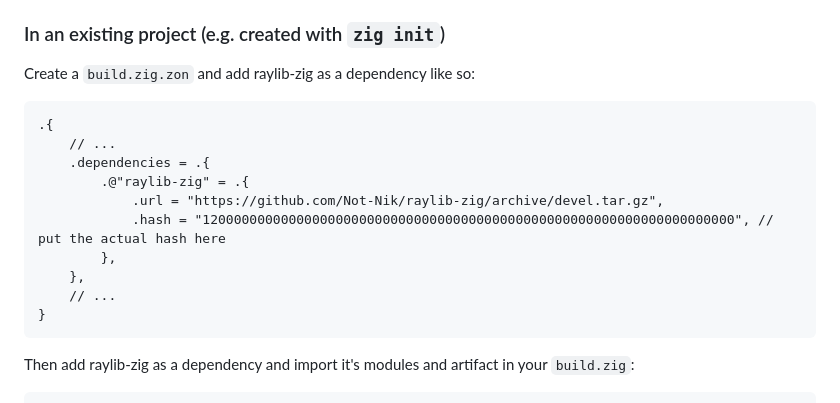
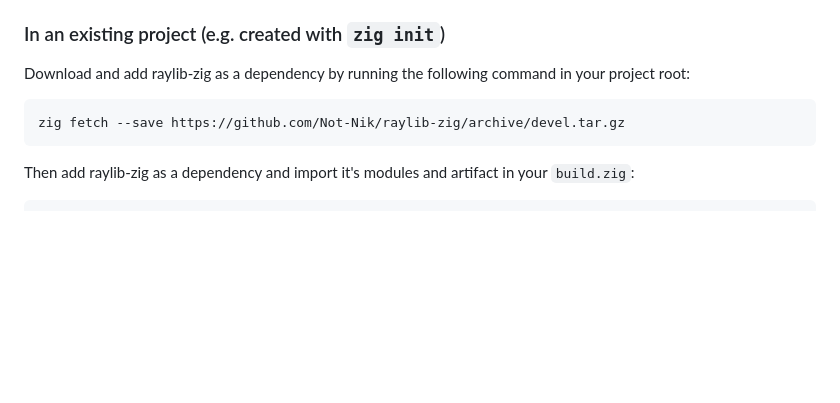
Before and after one commit to Not-Nik/raylib-zig, a Markdown page: README.md, the part around the change. Drawn GitHub-style; blank space fills up the shorter version.

Commit message:
Modernize installation method

````diff
--- a/README.md
+++ b/README.md
@@ -59,19 +59,10 @@ To build all available examples simply `zig build examples`. To list available e
 
 ### In an existing project (e.g. created with `zig init`)
 
-Create a `build.zig.zon` and add raylib-zig as a dependency like so:
+Download and add raylib-zig as a dependency by running the following command in your project root:
 
 ```
-.{
-    // ...
-    .dependencies = .{
-        .@"raylib-zig" = .{
-            .url = "https://github.com/Not-Nik/raylib-zig/archive/devel.tar.gz",
-            .hash = "12000000000000000000000000000000000000000000000000000000000000000000", // put the actual hash here
-        },
-    },
-    // ...
-}
+zig fetch --save https://github.com/Not-Nik/raylib-zig/archive/devel.tar.gz
 ```
 
 Then add raylib-zig as a dependency and import it's modules and artifact in your `build.zig`:
````
